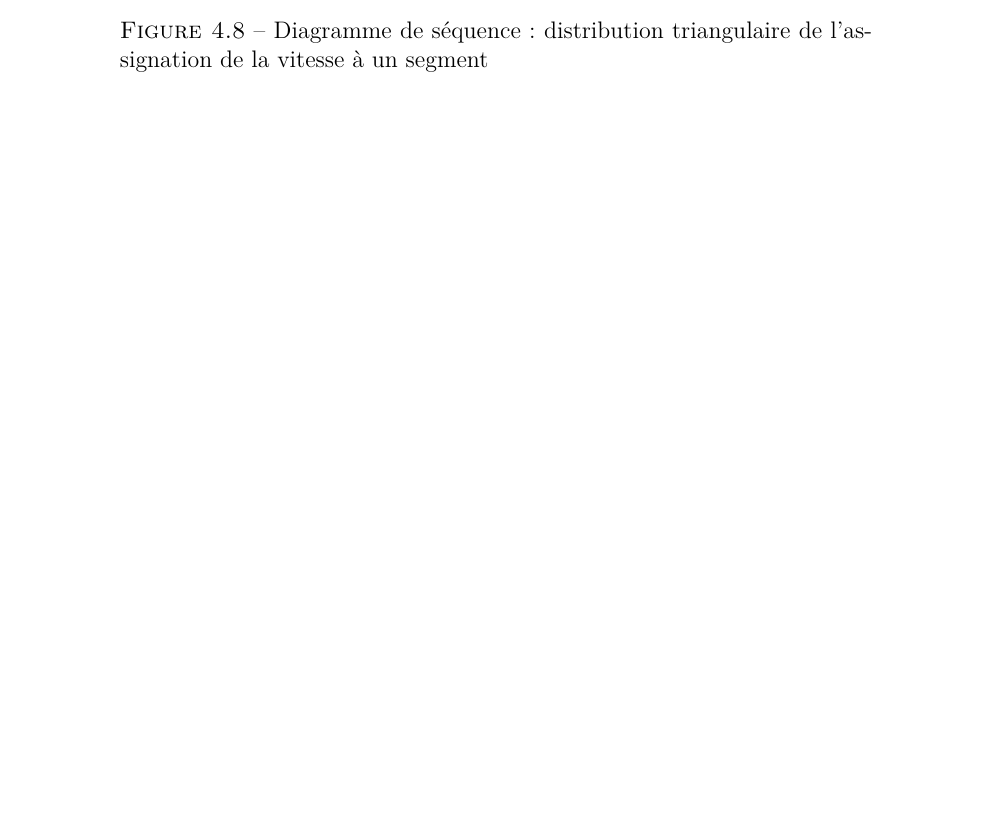
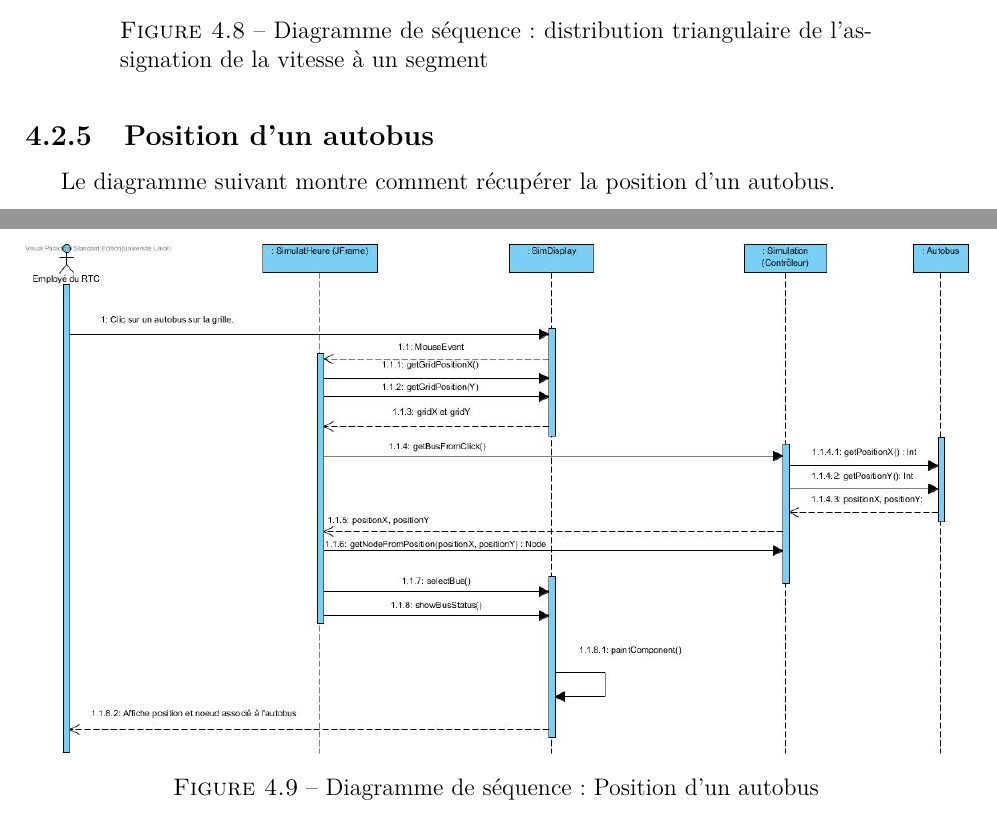
Before and after one commit to jmprovencher/City-Bus-Simulator, a LaTeX document (Rapport/Rapport de developpement.tex, which reads Rapport/tex/Remi/DSS.tex): part of page 24 of 25 before the commit and two parts of pages 24 and 25 of 26 after it, the two joined at a grey line, cut so that both start at the same text, the shorter picture padded with empty space. Compiled offline with pdfLaTeX; the source files are stored in an older character set and shown here as Unicode.

Commit message:
Ajout DSS positionBUs
Y manque:
Diagramme de classe dans le rapport + text
Diagrame de package + text

```diff
--- a/Rapport/tex/Remi/DSS.tex
+++ b/Rapport/tex/Remi/DSS.tex
@@ -44,3 +44,14 @@ Le diagramme suivant montre comment la fonction triangular() est utilisé afin d
 	\caption{Diagramme de séquence: distribution triangulaire de l'assignation de la vitesse à un segment}
 	\label{f:dss_triangular}
 \end{figure}
+
+\subsection{Position d'un autobus}
+
+Le diagramme suivant montre comment récupérer la position d'un autobus.
+
+\begin{figure}[H]
+	\includegraphics[scale=0.4]{fig/DSS/positionBus.jpg}
+	\centering
+	\caption{Diagramme de séquence: Position d'un autobus}
+	\label{f:dss_bus}
+\end{figure}
```
Also changed, not shown: Rapport/Rapport de developpement.pdf, Rapport/fig/DSS/positionBus.jpg (added), 4 other files.
